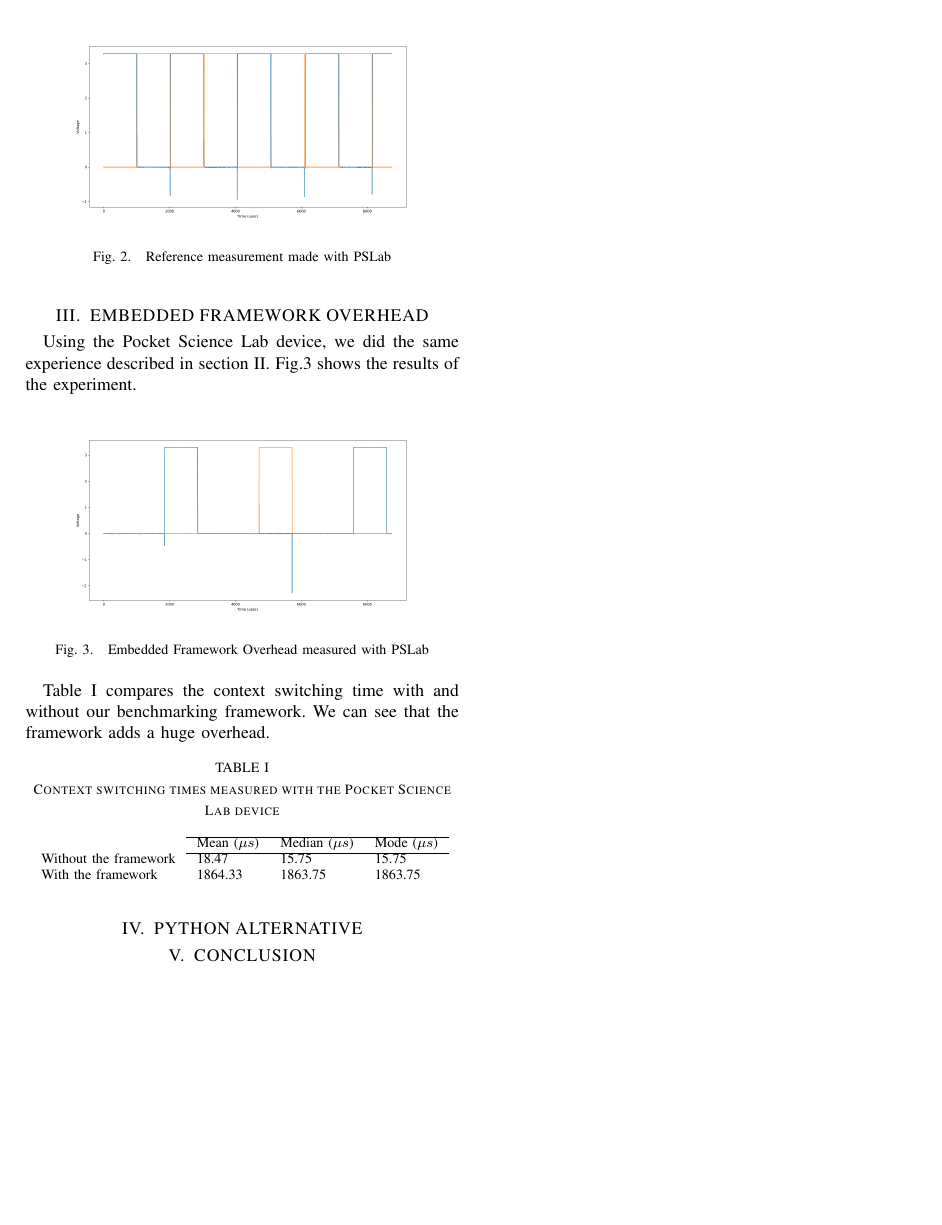
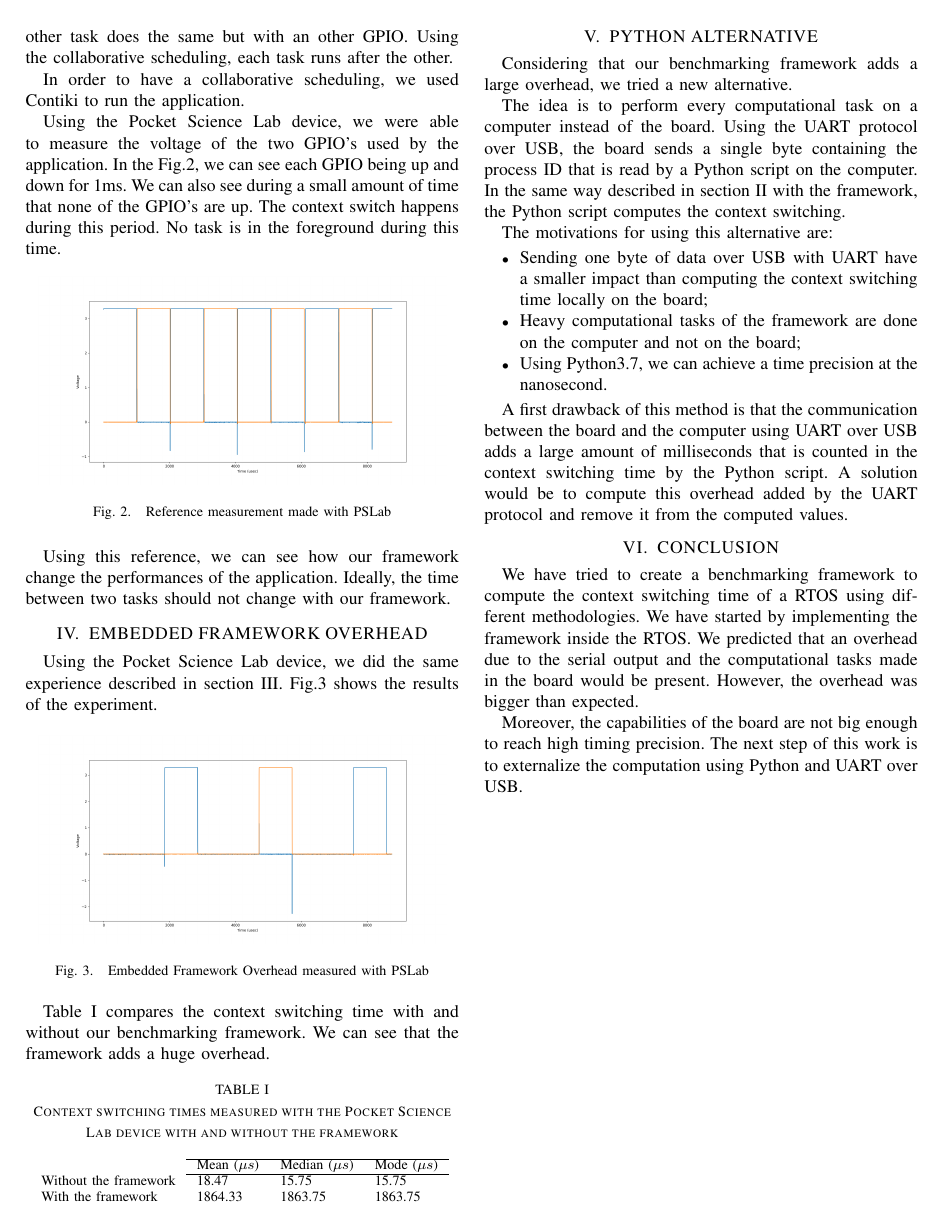
Before and after one commit to bench-os/doc, a LaTeX paper (first_result/main.tex): page 2 of 2. Compiled offline with pdfLaTeX.

Commit message:
📝 Add first result paper

```diff
--- a/first_result/main.tex
+++ b/first_result/main.tex
@@ -62,5 +62,9 @@ Feasability of a Benchmarking Framework for Context-Switching in RTOS
 
 
 %%%%%%%%%%%%%%%%%%%%%%%%%%%%%%%%%%%%%%%%%%%%%%%%%%%%%%%%%%%%%%%%%%%%%%%%%%%%%%%%
-\section*{INTRODUCTION}
-One of the goal of our thesis is to write a framework able to compute the context switching time of different tasks of an application.
+\section{INTRODUCTION}
+% Explain the motivation
+One of the goal of our thesis is to write a framework able to compute the context switching time between different tasks of an application.
+Commonly, the context switching is measured using an oscilloscope.
+However, that kind of hardware is costly and not everyone can have access to such device.
+In order to compute the context switching time without an oscilloscope, we developped a framework.
@@ -124,10 +131,9 @@ int check_change(void) {
 \end{lstlisting}
 
 \section{\label{sec:ref}REFERENCE MEASUREMENT}
-% why do we need a reference measurement?
-% what does it bring?
+The first step is to perform a measurement that will be used as a reference point.
+This reference point will be used to assess if our benchmarking framework compute the correct context switching values and if it adds any overhead during the process.
 
-The first step is to perform a measurement that will be used as a reference point.
 In order to perform this measurement, we used the Pocket Science Lab device from PSLab.io.
 
 \begin{figure}[!h]
@@ -137,10 +143,10 @@ In order to perform this measurement, we used the Pocket Science Lab device from
     \label{fig:pslab}
 \end{figure}
 
-% what application?
-% we should explain the point of the pocket lab and a bit of how it works
-% is GPIO defined somewhere before that?
+This board comes with a built-in oscilloscope that we used to perform our measurements.
+A real oscilloscope could have been used but, in the context of this work, no such hardware was available.
 
+Our experience was made on a simple application.
 The application consists of two tasks.
 The first task sets a GPIO up, waits for 1ms then sets the same GPIO down.
 The other task does the same but with an other GPIO.
@@ -185,7 +191,7 @@ We can see that the framework adds a huge overhead.
 
 \begin{table}[!h]
     \centering
-    \caption{Context switching times measured with the Pocket Science Lab device}
+    \caption{Context switching times measured with the Pocket Science Lab device with and without the framework}
     \begin{tabular}{llll}
         \cline{2-4}
         & Mean ($\mu s$) & Median ($\mu s$) & Mode ($\mu s$) \\ \cline{2-4}
@@ -196,12 +202,30 @@ We can see that the framework adds a huge overhead.
 \end{table}
 
 \section{PYTHON ALTERNATIVE}
+Considering that our benchmarking framework adds a large overhead, we tried a new alternative.
 
+The idea is to perform every computational task on a computer instead of the board.
+Using the UART protocol over USB, the board sends a single byte containing the process ID that is read by a Python script on the computer.
+In the same way described in section \ref{sec:bench} with the framework, the Python script computes the context switching.
 
+The motivations for using this alternative are:
+\begin{itemize}
+    \item Sending one byte of data over USB with UART have a smaller impact than computing the context switching time locally on the board;
+    \item Heavy computational tasks of the framework are done on the computer and not on the board;
+    \item Using Python3.7, we can achieve a time precision at the nanosecond.
+\end{itemize}
 
+A first drawback of this method is that the communication between the board and the computer using UART over USB adds a large amount of milliseconds that is counted in the context switching time by the Python script.
+A solution would be to compute this overhead added by the UART protocol and remove it from the computed values.
 
 \section{CONCLUSION}
+We have tried to create a benchmarking framework to compute the context switching time of a RTOS using different methodologies.
+We have started by implementing the framework inside the RTOS.
+We predicted that an overhead due to the serial output and the computational tasks made in the board would be present.
+However, the overhead was bigger than expected.
 
+Moreover, the capabilities of the board are not big enough to reach high timing precision.
+The next step of this work is to externalize the computation using Python and UART over USB.
 
 \addtolength{\textheight}{-12cm}   % This command serves to balance the column lengths
                                   % on the last page of the document manually. It shortens
```
Also changed, not shown: first_result/main.tex (7 more changed lines).
